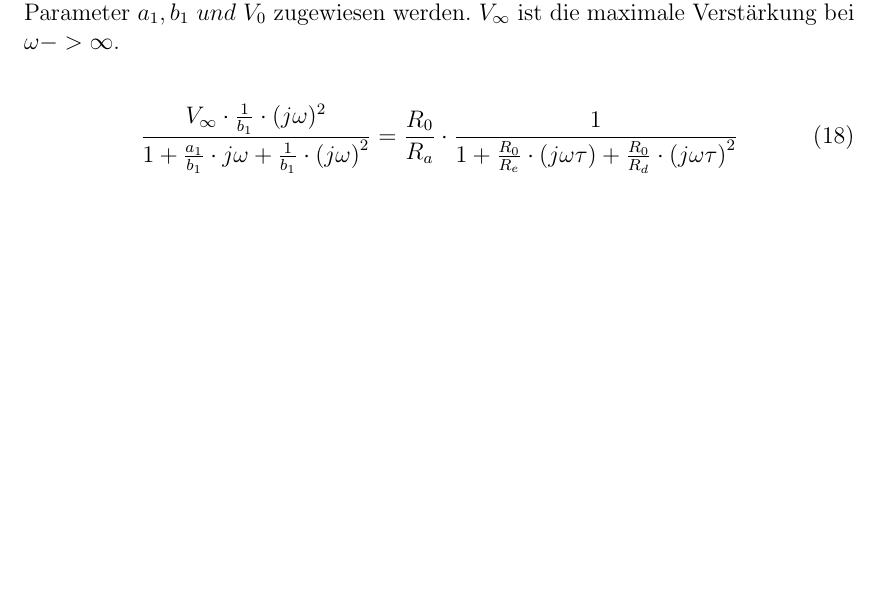
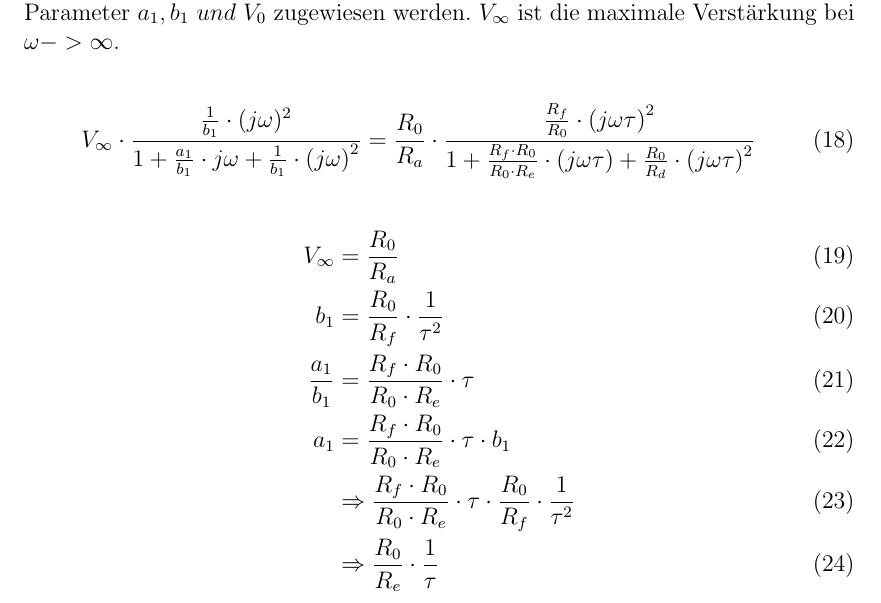
Before and after one commit to xenon185/GNP3, a LaTeX document (main_GNP3.tex, which reads Vorbereitung.tex): part of page 8 of 9, cut so that both start at the same text, the shorter picture padded with empty space. Compiled offline with pdfLaTeX; an older LaTeX class or package is replaced by its successor.

Commit message:
vorbereitung_HP

```diff
--- a/Vorbereitung.tex
+++ b/Vorbereitung.tex
@@ -119,5 +119,14 @@ H_{HP} (j \omega) &= \frac{R_{0}}{R_{a}} \cdot \frac{ 	\frac{R_{f} }{R_{d}} \cdo
 \noindent Aus der Allgemeinen Gleichung eines Hochpassfilter 2. Ordnung können so die Parameter $a_{1}, b_{1}~und~V_{0}$ zugewiesen werden. $V_{\infty}$ ist die maximale Verstärkung bei $\omega -> \infty$.
 
 \begin{alignat}{2}
-\frac{V_{\infty} \cdot \frac{1}{b_{1}} \cdot (j \omega)^2}{1 + \frac{a_{1}}{b_{1}} \cdot j \omega + \frac{1}{b_{1}} \cdot \left ( j \omega \right)^2} &= \frac{R_{0}}{R_{a}} \cdot \frac{1}{1+\frac{R_{0}}{R_{e}} \cdot  \left(j \omega \tau \right) + \frac{R_{0}}{R_{d}} \cdot \left ( j \omega \tau \right)^2}
+V_{\infty} \cdot \frac{ \frac{1}{b_{1}} \cdot (j \omega)^2}{1 + \frac{a_{1}}{b_{1}} \cdot j \omega + \frac{1}{b_{1}} \cdot \left ( j \omega \right)^2} &= \frac{R_{0}}{R_{a}} \cdot \frac{ \frac{R_{f} }{R_{0}} \cdot \left( j \omega \tau \right)^2  }{1+\frac{R_{f} \cdot R_{0}}{R_{0} \cdot R_{e}} \cdot  \left(j \omega \tau \right) + \frac{R_{0}}{R_{d}} \cdot \left ( j \omega \tau \right)^2}
 \end{alignat}
+
+\begin{alignat}{2}
+V_{\infty} &= \frac{R_{0}}{R_{a}}\\
+b_{1} &= \frac{R_{0}}{R_{f}} \cdot \frac{1}{\tau^2}\\
+\frac{a_{1}}{b_{1}} &= \frac{R_{f} \cdot R_{0}}{R_{0} \cdot R_{e}} \cdot \tau\\
+a_{1} &= \frac{R_{f} \cdot R_{0}}{R_{0} \cdot R_{e} } \cdot \tau \cdot b_{1}\\
+&\Rightarrow \frac{R_{f} \cdot R_{0}}{R_{0} \cdot R_{e} } \cdot \tau \cdot \frac{R_{0}}{R_{f}} \cdot \frac{1}{\tau^2}\\
+&\Rightarrow \frac{R_{0}}{R_{e}} \cdot \frac{1}{\tau}
+\end{alignat}
```
Also changed, not shown: main_GNP3.pdf, 3 other files.
